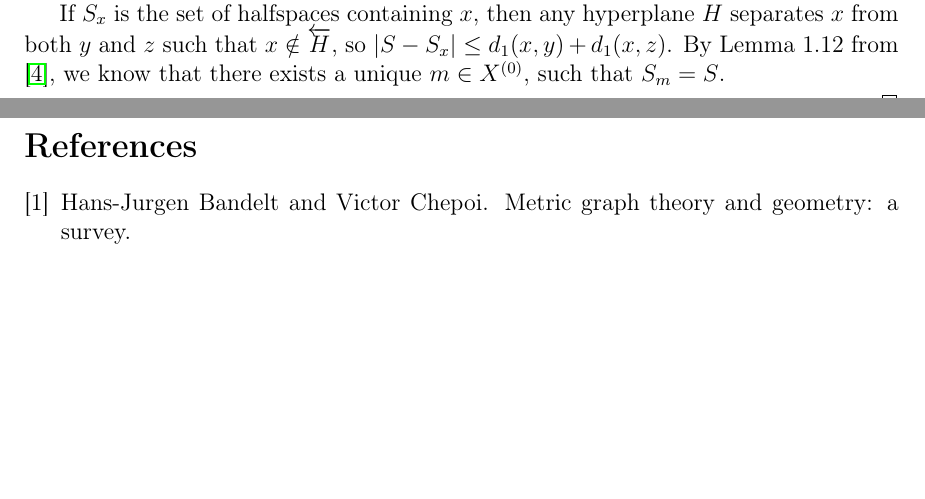
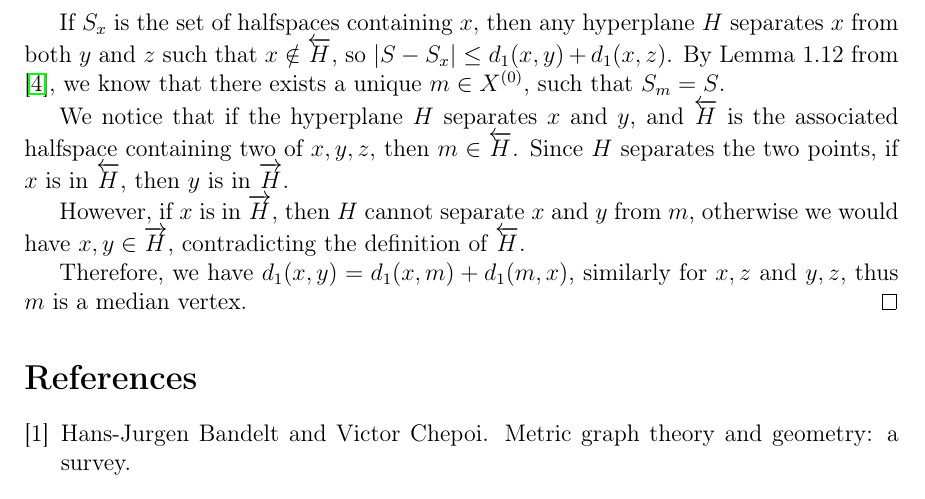
Before and after one commit to guojing0/cat-report, a LaTeX paper (document.tex): two parts of pages 4 and 5 of 5 before the commit and part of page 5 of 5 after it, the two joined at a grey line, cut so that both start at the same text, the shorter picture padded with empty space. Compiled offline with pdfLaTeX.

Commit message:
one proof comp

```diff
--- a/document.tex
+++ b/document.tex
@@ -249,6 +249,11 @@
 
         If $S_{x}$ is the set of halfspaces containing $x$, then any hyperplane $H$ separates $x$ from both $y$ and $z$ such that $x \notin \overleftarrow{H}$, so $\abs{S - S_{x}} \leq d_{1}(x, y) + d_{1}(x, z)$. By Lemma 1.12 from \cite{hagen}, we know that there exists a unique $m \in X^{(0)}$, such that $S_{m} = S$.
 
+        We notice that if the hyperplane $H$ separates $x$ and $y$, and $\overleftarrow{H}$ is the associated halfspace containing two of ${ x, y, z}$, then $m \in \overleftarrow{H}$. Since $H$ separates the two points, if $x$ is in $\overleftarrow{H}$, then $y$ is in $\overrightarrow{H}$.
+
+        However, if $x$ is in $\overrightarrow{H}$, then $H$ cannot separate $x$ and $y$ from $m$, otherwise we would have $x, y \in \overrightarrow{H}$, contradicting the definition of $\overleftarrow{H}$.
+
+        Therefore, we have $d_{1}(x, y) = d_{1}(x, m) + d_{1}(m, x)$, similarly for $x, z$ and $y, z$, thus $m$ is a median vertex.
     \end{proof}
 
     \nocite{*}
```
Also changed, not shown: document.pdf.
